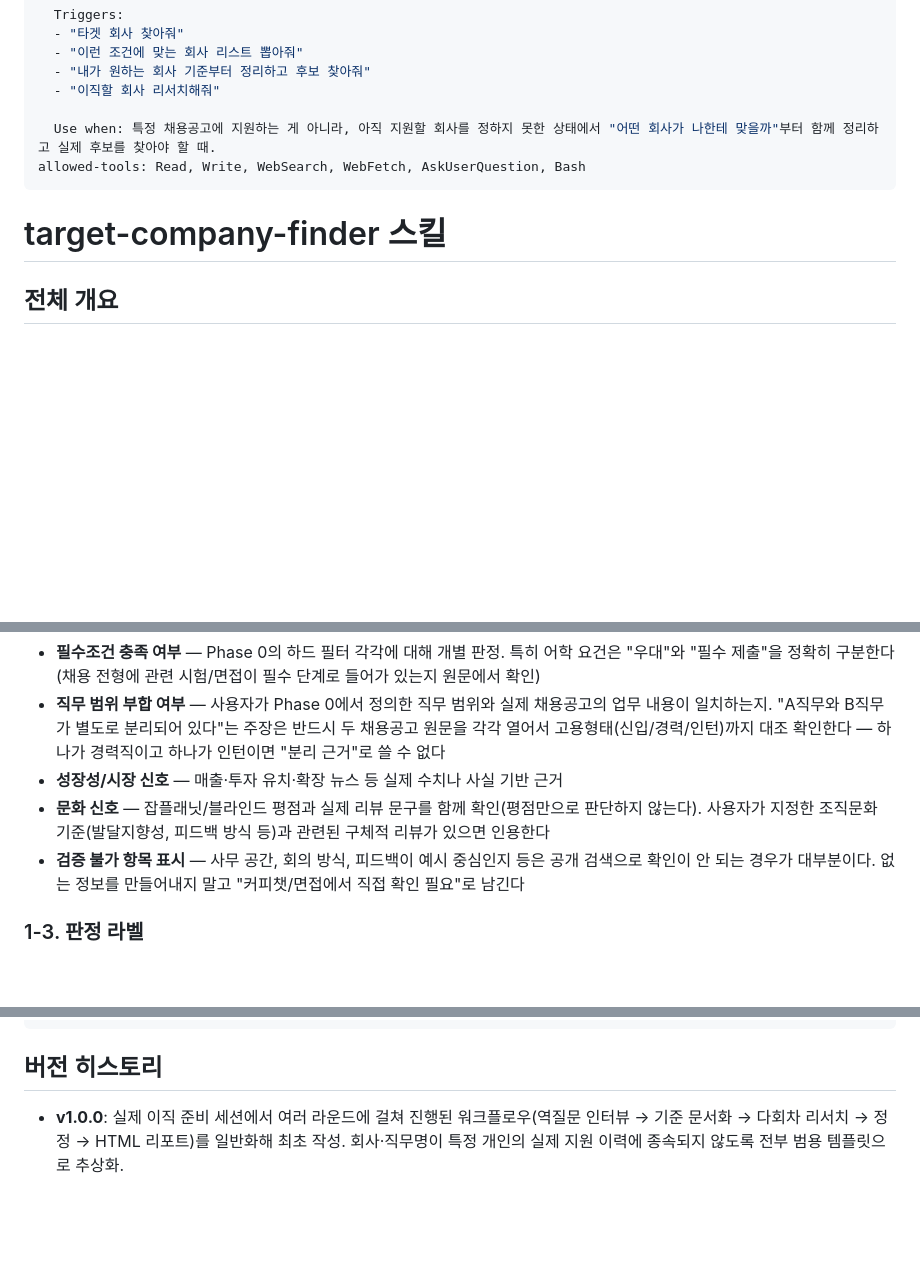
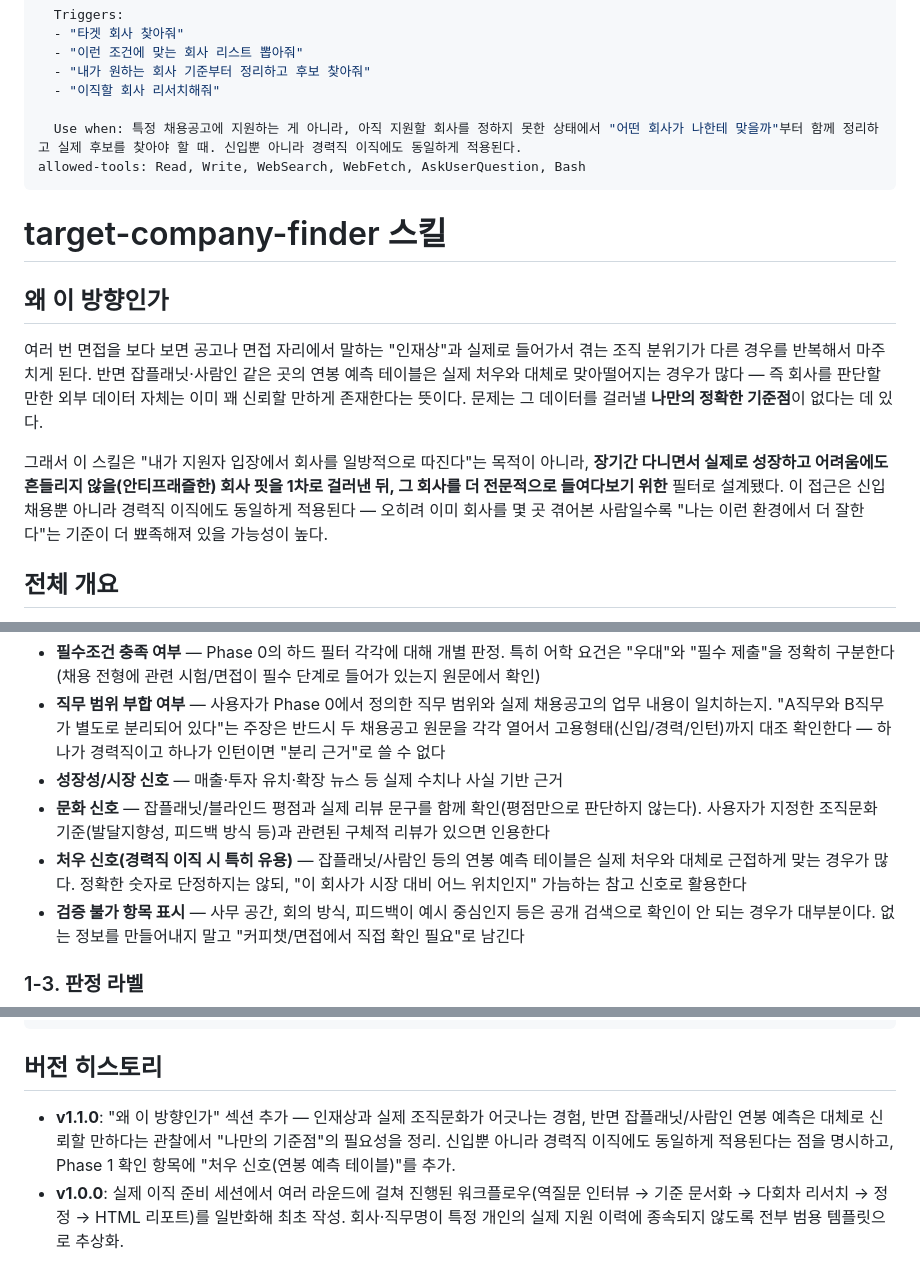
Before and after one commit to sunny1234303-cmd/aha-friends-skills, a Markdown page: skills/target-company-finder/SKILL.md, 3 parts joined by grey strips. Rendered like a GitHub page; blank space fills up the shorter version.

Commit message:
target-company-finder: 방향성 설명 추가 (v1.1.0)
인재상과 실제 조직문화가 어긋나는 경험, 잡플래닛/사람인 연봉 예측이
대체로 신뢰할 만하다는 관찰에서 "나만의 기준점"의 필요성을 정리.
신입뿐 아니라 경력직 이직에도 동일하게 적용됨을 명시하고,
처우 신호(연봉 예측 테이블) 확인 항목을 Phase 1에 추가.

```diff
--- a/skills/target-company-finder/SKILL.md
+++ b/skills/target-company-finder/SKILL.md
@@ -9,11 +9,17 @@ description: |
   - "내가 원하는 회사 기준부터 정리하고 후보 찾아줘"
   - "이직할 회사 리서치해줘"
 
-  Use when: 특정 채용공고에 지원하는 게 아니라, 아직 지원할 회사를 정하지 못한 상태에서 "어떤 회사가 나한테 맞을까"부터 함께 정리하고 실제 후보를 찾아야 할 때.
+  Use when: 특정 채용공고에 지원하는 게 아니라, 아직 지원할 회사를 정하지 못한 상태에서 "어떤 회사가 나한테 맞을까"부터 함께 정리하고 실제 후보를 찾아야 할 때. 신입뿐 아니라 경력직 이직에도 동일하게 적용된다.
 allowed-tools: Read, Write, WebSearch, WebFetch, AskUserQuestion, Bash
 ---
 
 # target-company-finder 스킬
+
+## 왜 이 방향인가
+
+여러 번 면접을 보다 보면 공고나 면접 자리에서 말하는 "인재상"과 실제로 들어가서 겪는 조직 분위기가 다른 경우를 반복해서 마주치게 된다. 반면 잡플래닛·사람인 같은 곳의 연봉 예측 테이블은 실제 처우와 대체로 맞아떨어지는 경우가 많다 — 즉 회사를 판단할 만한 외부 데이터 자체는 이미 꽤 신뢰할 만하게 존재한다는 뜻이다. 문제는 그 데이터를 걸러낼 **나만의 정확한 기준점**이 없다는 데 있다.
+
+그래서 이 스킬은 "내가 지원자 입장에서 회사를 일방적으로 따진다"는 목적이 아니라, **장기간 다니면서 실제로 성장하고 어려움에도 흔들리지 않을(안티프래즐한) 회사 핏을 1차로 걸러낸 뒤, 그 회사를 더 전문적으로 들여다보기 위한** 필터로 설계됐다. 이 접근은 신입 채용뿐 아니라 경력직 이직에도 동일하게 적용된다 — 오히려 이미 회사를 몇 곳 겪어본 사람일수록 "나는 이런 환경에서 더 잘한다"는 기준이 더 뾰족해져 있을 가능성이 높다.
 
 ## 전체 개요
 
@@ -79,6 +85,7 @@ Phase 0 기준의 "업종·시장" 축에서 나온 카테고리/세그먼트별
 - **직무 범위 부합 여부** — 사용자가 Phase 0에서 정의한 직무 범위와 실제 채용공고의 업무 내용이 일치하는지. "A직무와 B직무가 별도로 분리되어 있다"는 주장은 반드시 두 채용공고 원문을 각각 열어서 고용형태(신입/경력/인턴)까지 대조 확인한다 — 하나가 경력직이고 하나가 인턴이면 "분리 근거"로 쓸 수 없다
 - **성장성/시장 신호** — 매출·투자 유치·확장 뉴스 등 실제 수치나 사실 기반 근거
 - **문화 신호** — 잡플래닛/블라인드 평점과 실제 리뷰 문구를 함께 확인(평점만으로 판단하지 않는다). 사용자가 지정한 조직문화 기준(발달지향성, 피드백 방식 등)과 관련된 구체적 리뷰가 있으면 인용한다
+- **처우 신호(경력직 이직 시 특히 유용)** — 잡플래닛/사람인 등의 연봉 예측 테이블은 실제 처우와 대체로 근접하게 맞는 경우가 많다. 정확한 숫자로 단정하지는 않되, "이 회사가 시장 대비 어느 위치인지" 가늠하는 참고 신호로 활용한다
 - **검증 불가 항목 표시** — 사무 공간, 회의 방식, 피드백이 예시 중심인지 등은 공개 검색으로 확인이 안 되는 경우가 대부분이다. 없는 정보를 만들어내지 말고 "커피챗/면접에서 직접 확인 필요"로 남긴다
 
 ### 1-3. 판정 라벨
@@ -141,4 +148,5 @@ target-company-finder/
 
 ## 버전 히스토리
 
+- **v1.1.0**: "왜 이 방향인가" 섹션 추가 — 인재상과 실제 조직문화가 어긋나는 경험, 반면 잡플래닛/사람인 연봉 예측은 대체로 신뢰할 만하다는 관찰에서 "나만의 기준점"의 필요성을 정리. 신입뿐 아니라 경력직 이직에도 동일하게 적용된다는 점을 명시하고, Phase 1 확인 항목에 "처우 신호(연봉 예측 테이블)"를 추가.
 - **v1.0.0**: 실제 이직 준비 세션에서 여러 라운드에 걸쳐 진행된 워크플로우(역질문 인터뷰 → 기준 문서화 → 다회차 리서치 → 정정 → HTML 리포트)를 일반화해 최초 작성. 회사·직무명이 특정 개인의 실제 지원 이력에 종속되지 않도록 전부 범용 템플릿으로 추상화.
```
